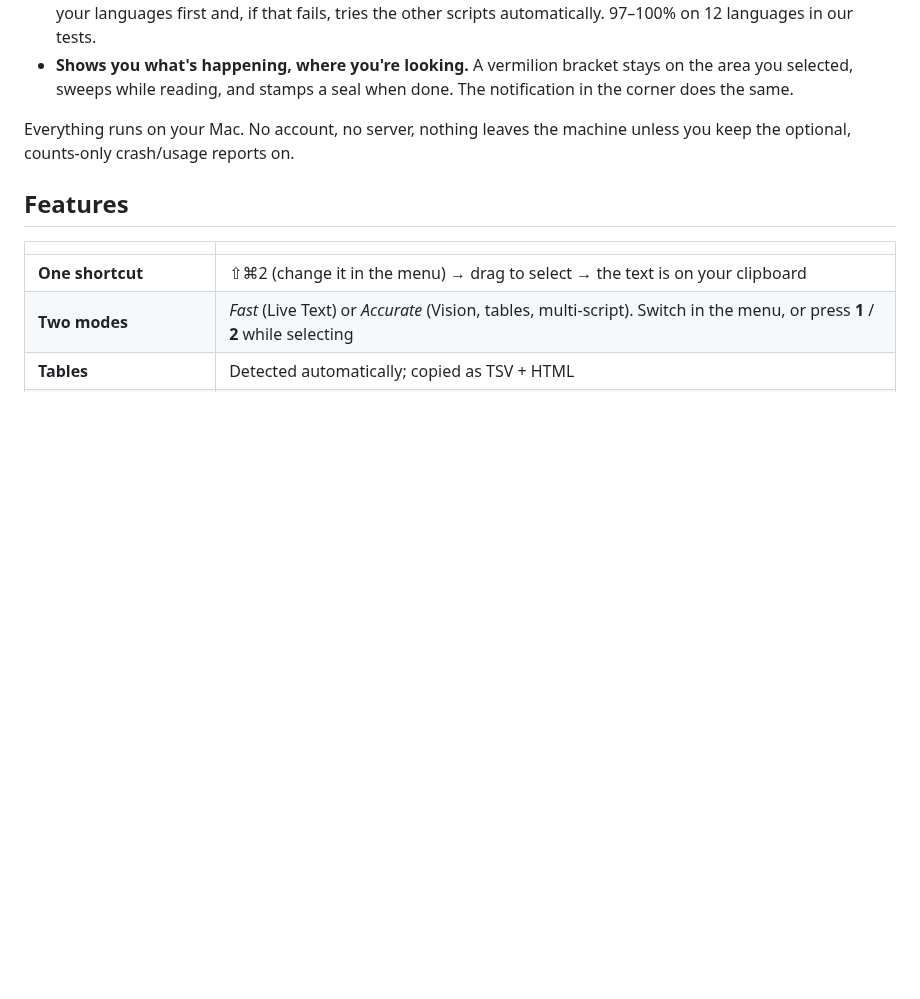
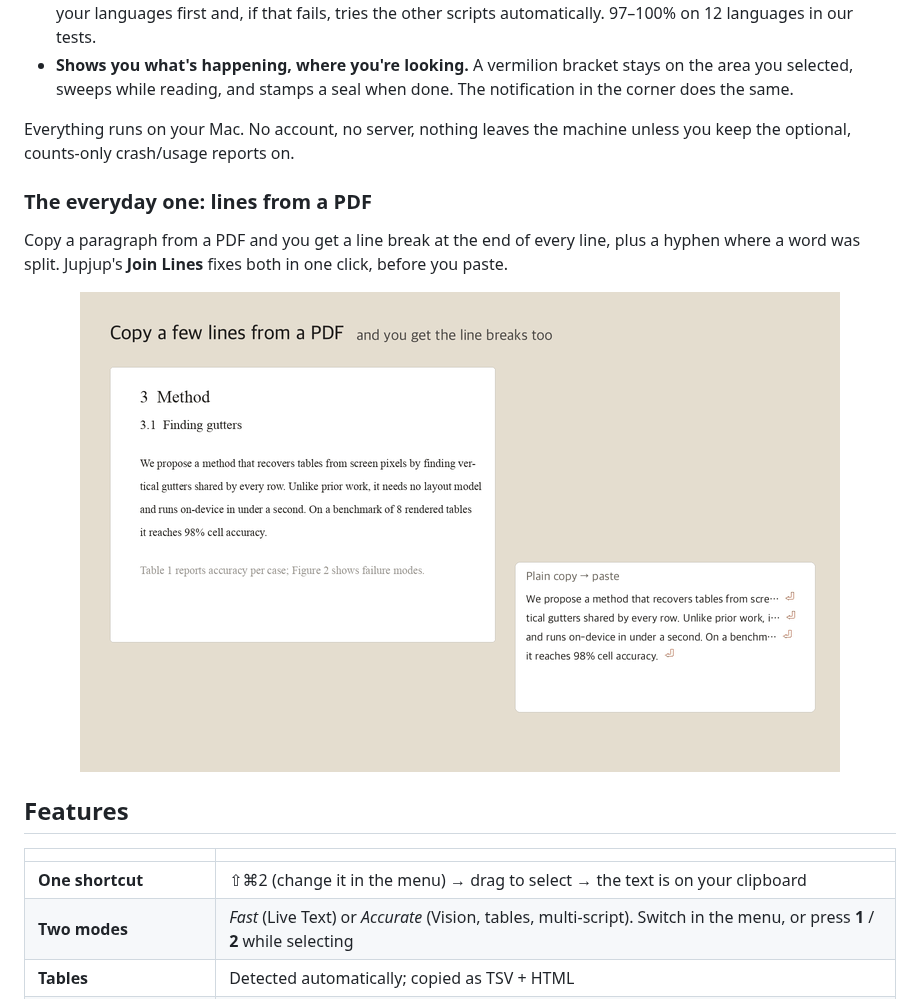
Before and after one commit to nemodleo/jupjup, a Markdown page: README.md, the part around the change. Rendered like a GitHub page; pictures changed too: docs/images/join-lines.gif (added); blank space fills up the shorter version.

```diff
--- a/README.md
+++ b/README.md
@@ -35,6 +35,14 @@ There are plenty of screen-OCR tools. Jupjup does three things they don't:
 - **Shows you what's happening, where you're looking.** A vermilion bracket stays on the area you selected, sweeps while reading, and stamps a seal when done. The notification in the corner does the same.
 
 Everything runs on your Mac. No account, no server, nothing leaves the machine unless you keep the optional, counts-only crash/usage reports on.
+
+### The everyday one: lines from a PDF
+
+Copy a paragraph from a PDF and you get a line break at the end of every line, plus a hyphen where a word was split. Jupjup's **Join Lines** fixes both in one click, before you paste.
+
+<p align="center">
+  <img src="docs/images/join-lines.gif" width="760" alt="Selecting four lines in a PDF, then Join Lines in the notification turns them into one line">
+</p>
 
 ## Features
 
```
Also changed, not shown: README.ko.md (+8 -0 lines), docs/images/join-lines.ko.gif (added), 2 other files.
